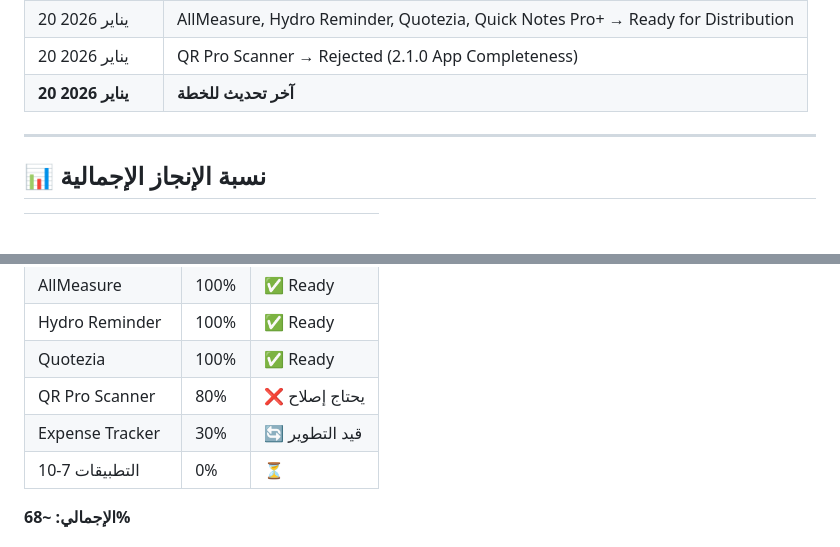
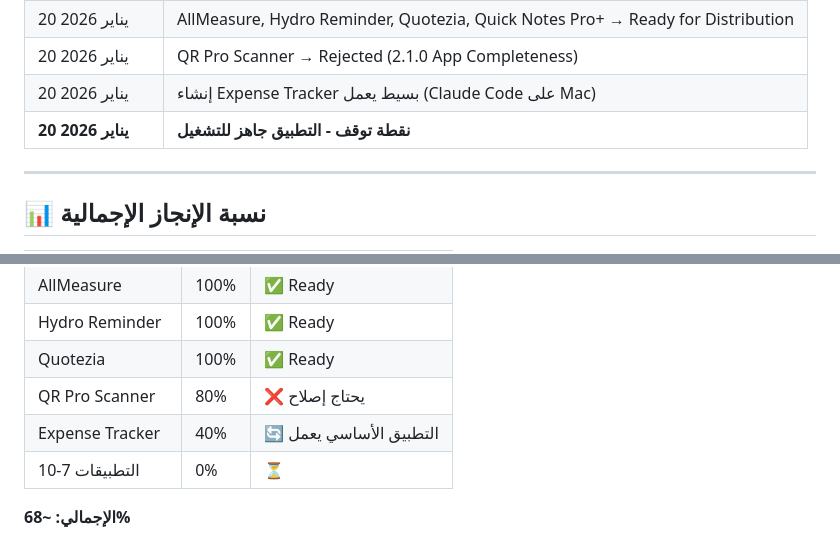
Before and after one commit to vip1981111/unit-master, a Markdown page: خطة-30-ديسمبر.md, 2 parts joined by grey strips. Rendered like a GitHub page; blank space fills up the shorter version.

Commit message:
Save checkpoint - Expense Tracker basic app working
- Created simple Expense Tracker with Claude Code on Mac
- App structure: main.dart, models, providers, screens
- Features: Add/Delete expenses, 6 categories, Provider state
- Ready to run on Chrome/iOS
- Progress: 40%

```diff
--- a/خطة-30-ديسمبر.md
+++ b/خطة-30-ديسمبر.md
@@ -229,7 +229,8 @@
 | 20 يناير 2026 | تحديث حالات التطبيقات من App Store Connect |
 | 20 يناير 2026 | AllMeasure, Hydro Reminder, Quotezia, Quick Notes Pro+ → Ready for Distribution |
 | 20 يناير 2026 | QR Pro Scanner → Rejected (2.1.0 App Completeness) |
-| **20 يناير 2026** | **آخر تحديث للخطة** |
+| 20 يناير 2026 | إنشاء Expense Tracker بسيط يعمل (Claude Code على Mac) |
+| **20 يناير 2026** | **نقطة توقف - التطبيق جاهز للتشغيل** |
 
 ---
 
@@ -242,7 +243,7 @@
 | Hydro Reminder | 100% | ✅ Ready |
 | Quotezia | 100% | ✅ Ready |
 | QR Pro Scanner | 80% | ❌ يحتاج إصلاح |
-| Expense Tracker | 30% | 🔄 قيد التطوير |
+| Expense Tracker | 40% | 🔄 التطبيق الأساسي يعمل |
 | التطبيقات 7-10 | 0% | ⏳ |
 
 **الإجمالي: ~68%**
```
Also changed, not shown: other parts of خطة-30-ديسمبر.md (+1 -1 lines).
